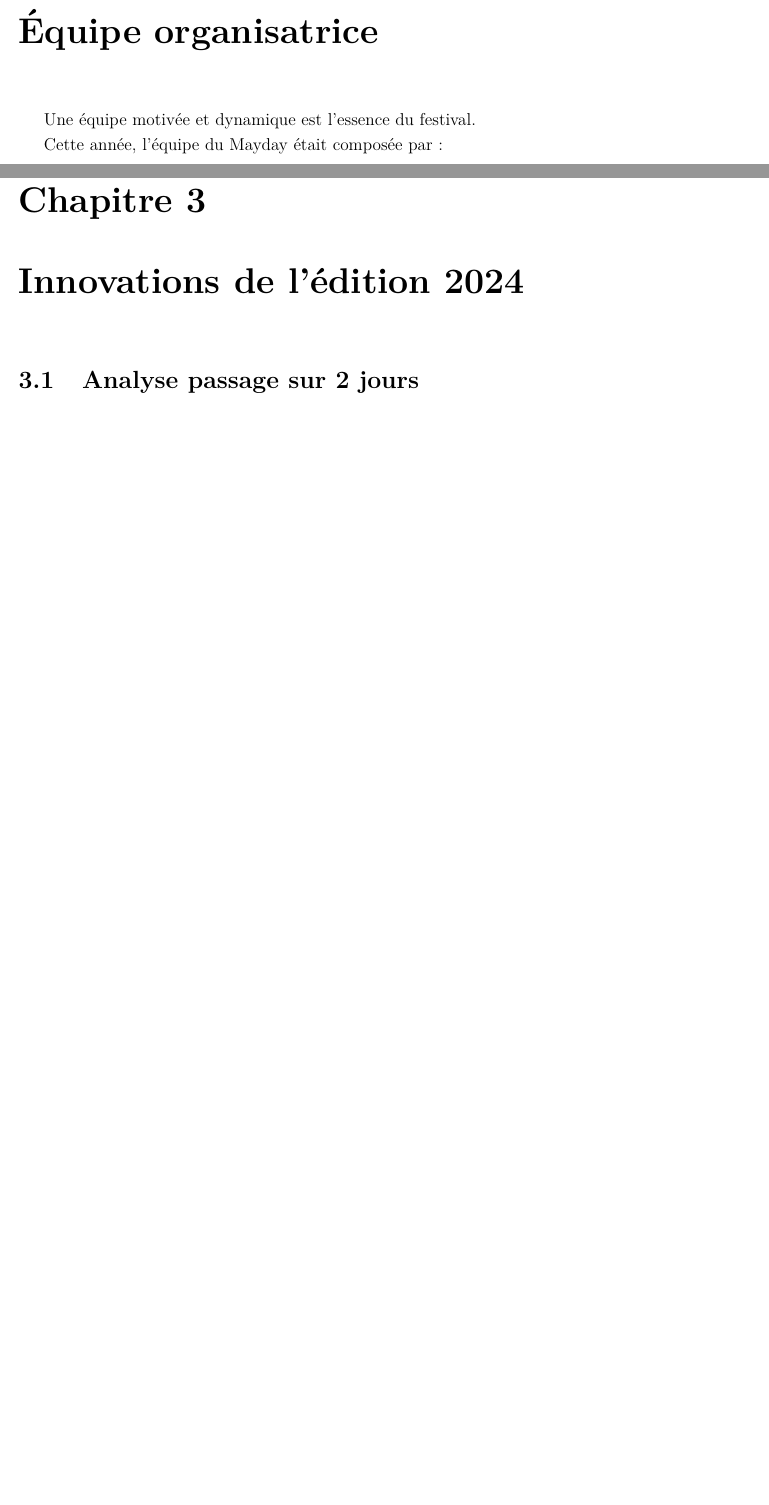
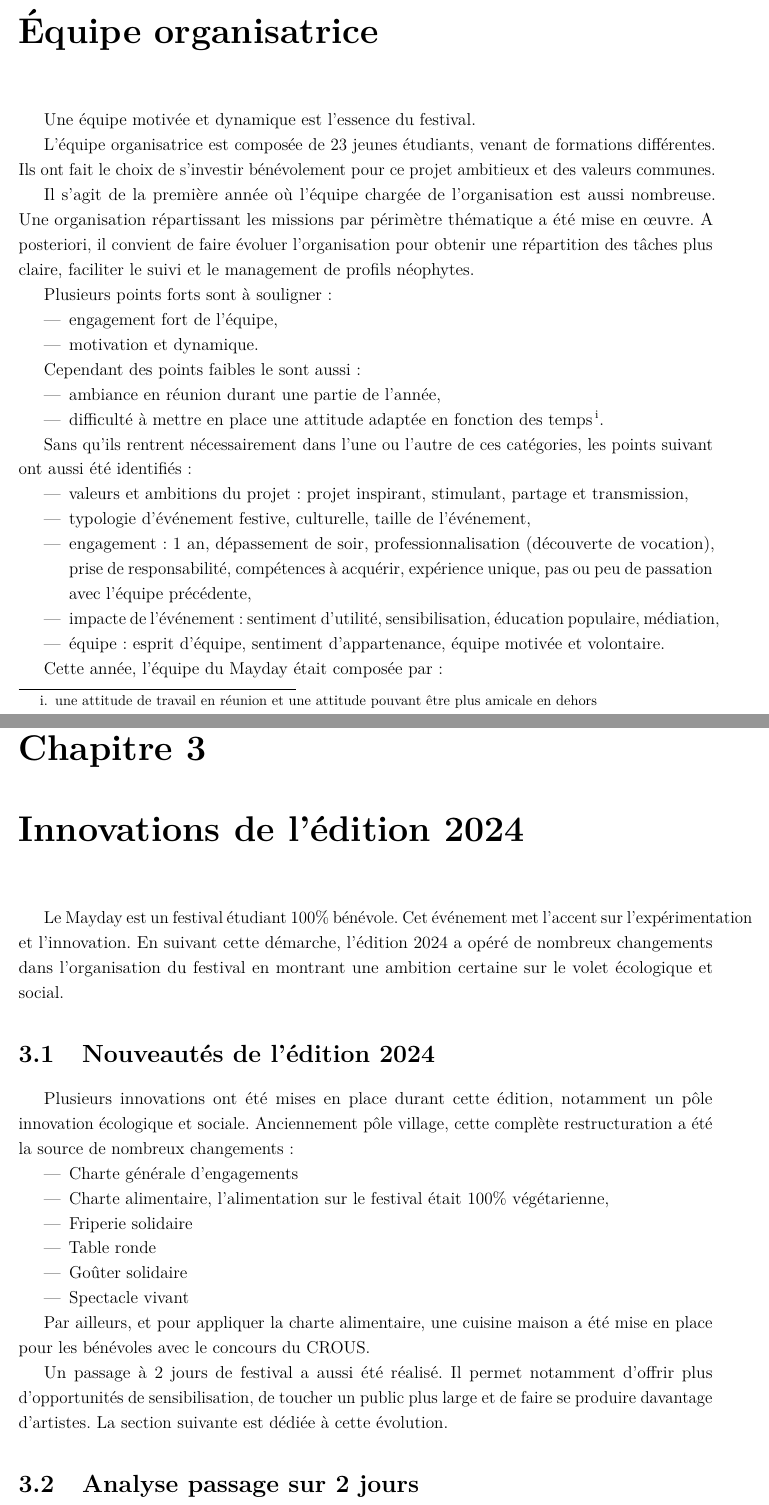
Before and after one commit to MaydayFestival/BILANS-2024, a LaTeX document (V0_bilan_stp.tex): two parts of pages 10 and 11 of 12 before the commit and two parts of pages 10 and 12 of 13 after it, joined at a grey line, cut so that both start at the same text, the shorter picture padded with empty space. Compiled offline with pdfLaTeX.

Commit message:
update innovation

```diff
--- a/V0_bilan_stp.tex
+++ b/V0_bilan_stp.tex
@@ -244,5 +244,30 @@ Sur l'ensemble des deux jours, nous avons comptabilisé 17 000 entrées. Un bila
 
 Une équipe motivée et dynamique est l'essence du festival.
 
+L’équipe organisatrice est composée de 23 jeunes étudiants, venant de formations différentes. Ils ont fait le choix de s’investir bénévolement pour ce projet ambitieux et des valeurs communes.
+
+Il s'agit de la première année où l'équipe chargée de l'organisation est aussi nombreuse. Une organisation répartissant les missions par périmètre thématique a été mise en œuvre. A posteriori, il convient de faire évoluer l'organisation pour obtenir une répartition des tâches plus claire, faciliter le suivi et le management de profils néophytes.
+
+Plusieurs points forts sont à souligner :
+\begin{itemize}
+\item engagement fort de l'équipe,
+\item motivation et dynamique.
+\end{itemize}
+
+Cependant des points faibles le sont aussi :
+\begin{itemize}
+\item ambiance en réunion durant une partie de l'année,
+\item difficulté à mettre en place une attitude adaptée en fonction des temps\footnote{une attitude de travail en réunion et une attitude pouvant être plus amicale en dehors}.
+\end{itemize}
+
+Sans qu'ils rentrent nécessairement dans l'une ou  l'autre de ces catégories, les points suivant ont aussi été identifiés :
+\begin{itemize}
+\item valeurs et ambitions du projet : projet inspirant, stimulant, partage et transmission,
+\item typologie d'événement festive, culturelle, taille de l'événement,
+\item engagement : 1 an, dépassement de soir, professionnalisation (découverte de vocation), prise de responsabilité, compétences à acquérir, expérience unique, pas ou peu de passation avec l'équipe précédente,
+\item impacte de l'événement : sentiment d'utilité, sensibilisation, éducation populaire, médiation,
+\item équipe : esprit d'équipe, sentiment d'appartenance, équipe motivée et volontaire.
+\end{itemize}
+
 Cette année, l'équipe du Mayday était composée par :
 \begin{center}
@@ -280,4 +307,24 @@ Transverse & \textbf{Louis Delignac}\\
 \chapter{Innovations de l'édition 2024}
+
+Le Mayday est un festival étudiant 100\% bénévole. Cet événement met l’accent sur l’expérimentation et l’innovation. En suivant cette démarche, l’édition 2024 a opéré de nombreux changements dans l’organisation du festival en montrant une ambition certaine sur le volet écologique et social.
+
+\section{Nouveautés de l'édition 2024}
+
+Plusieurs innovations ont été mises en place  durant cette édition, notamment un pôle innovation écologique et sociale. Anciennement pôle village, cette complète restructuration a été la source de nombreux changements :
+\begin{itemize}
+\item Charte générale d’engagements
+\item Charte alimentaire, l'alimentation sur le festival était 100\% végétarienne,
+\item Friperie solidaire
+\item Table ronde
+\item Goûter solidaire
+\item Spectacle vivant
+\end{itemize}
+
+Par ailleurs, et pour appliquer la charte alimentaire, une cuisine maison a été mise en place pour les bénévoles avec le concours du CROUS.
+
+Un passage à 2 jours de festival a aussi été réalisé. Il permet notamment d'offrir plus d'opportunités de sensibilisation, de toucher un public plus large et de faire se produire davantage d'artistes. La section suivante est dédiée à cette évolution.
+
+
 
 \section{Analyse passage sur 2 jours}
 
```
Also changed, not shown: V0_bilan_stp.tex (4 more changed lines), 6 other files.
